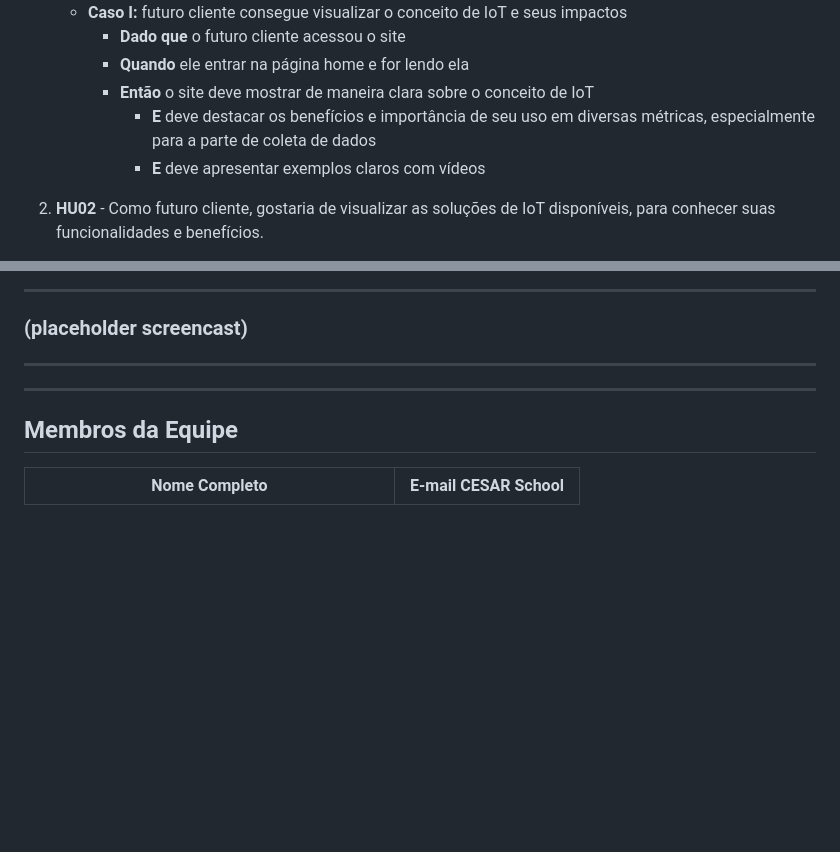
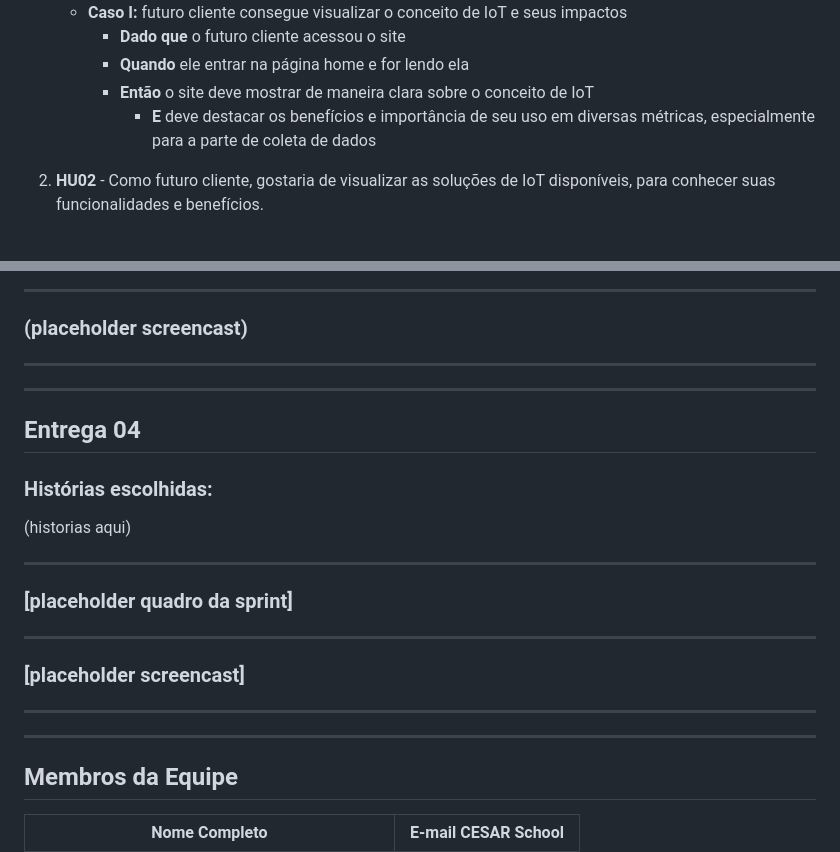
Before and after one commit to DanilolBorba/Operos, a Markdown page: README.md, 2 parts joined by grey strips. GitHub-like rendering; blank space fills up the shorter version.

Commit message:
adiciona estrutura para itens da entrega 4

```diff
--- a/README.md
+++ b/README.md
@@ -41,7 +41,6 @@ https://operos-a7kn.onrender.com
         - **Quando** ele entrar na página home e for lendo ela
         - **Então** o site deve mostrar de maneira clara sobre o conceito de IoT
             - **E** deve destacar os benefícios e importância de seu uso em diversas métricas, especialmente para a parte de coleta de dados
-            - **E** deve apresentar exemplos claros com vídeos
 
 2. **HU02** - Como futuro cliente, gostaria de visualizar as soluções de IoT disponíveis, para conhecer suas funcionalidades e benefícios.
     - **Descrição:** sistema deve apresentar as soluções de IoT disponíveis, descrevendo suas funcionalidades, aplicações e benefícios de maneira organizada e compreensível, permitindo que futuros clientes identifiquem quais alternativas podem atender às necessidades de suas empresas.
@@ -178,6 +177,19 @@ https://operos-a7kn.onrender.com
 
 ---
 ---
+## Entrega 04
+
+### Histórias escolhidas:
+
+(historias aqui)
+
+---
+### [placeholder quadro da sprint]
+---
+### [placeholder screencast]
+
+---
+---
 ## Membros da Equipe
 
 | Nome Completo | E-mail CESAR School |
```
